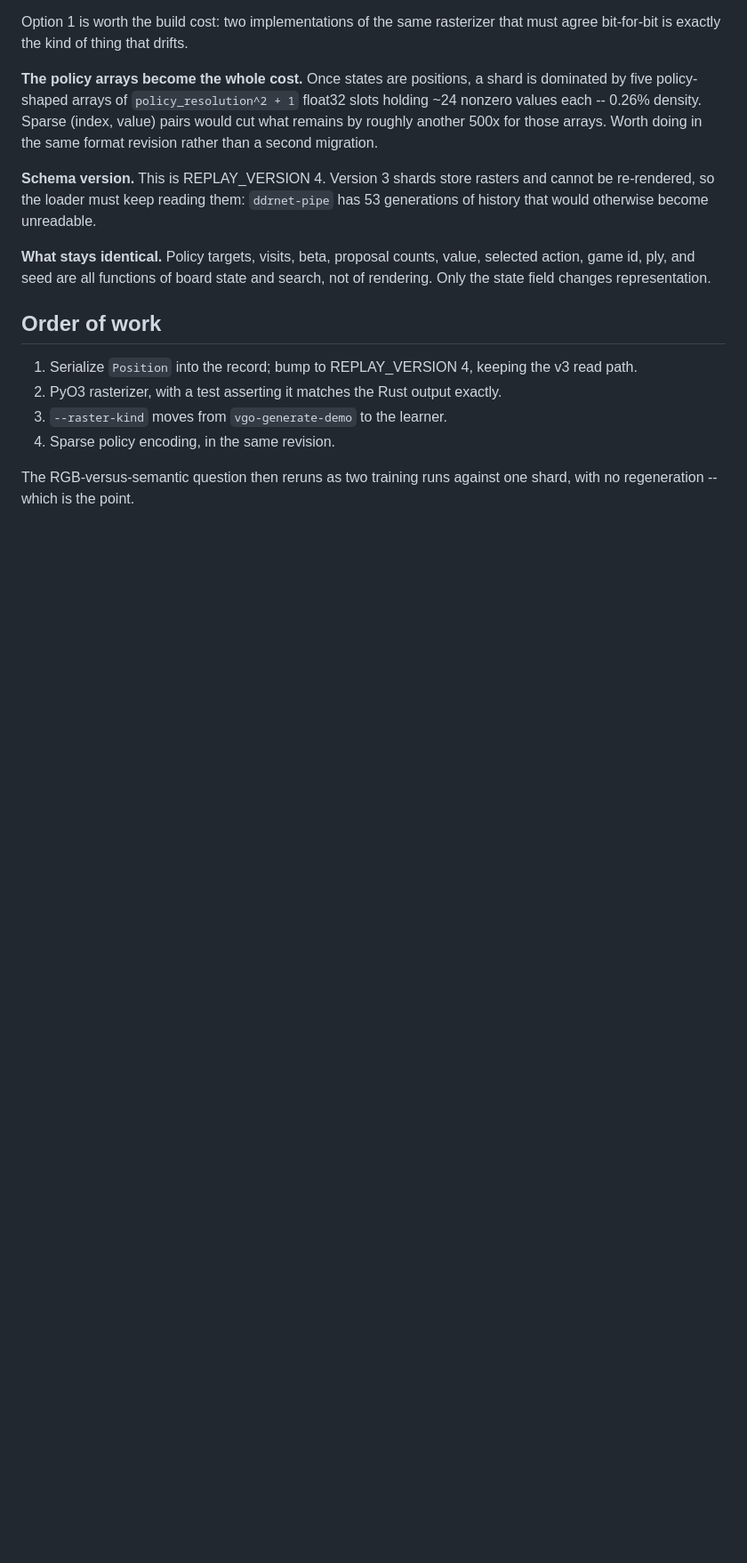
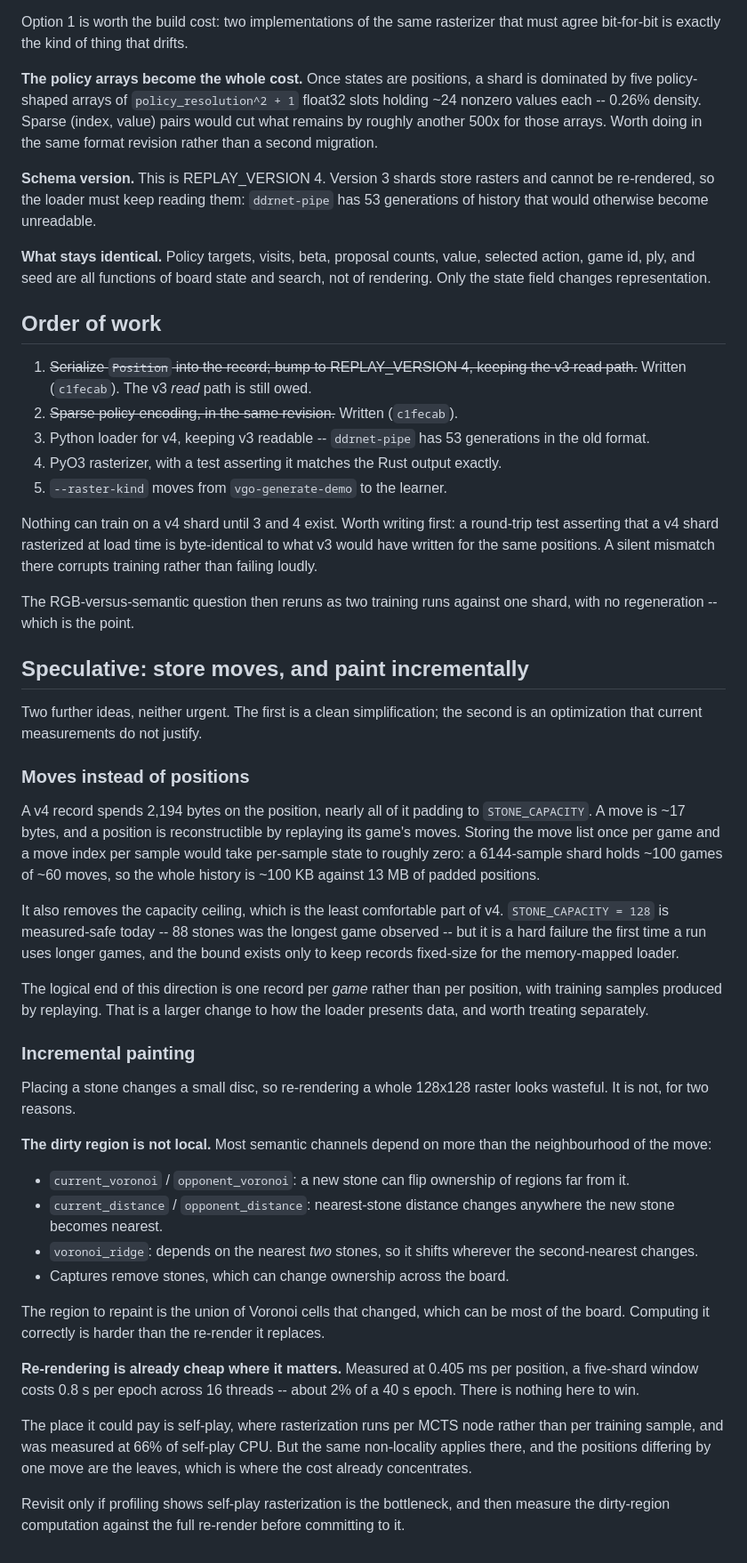
Before and after one commit to tommyyliu/vgo, a Markdown page: docs/POSITION_SHARDS.md, the part around the change. Shown at 89% size. Drawn GitHub-style; blank space fills up the shorter version.

Commit message:
Record move-list storage and incremental painting as follow-ups
Two ideas worth keeping, neither urgent, plus an honest update to the
order of work now that the v4 writer and sparse policy encoding are in.

Storing moves rather than positions is the stronger of the two. A v4
record spends 2,194 bytes on the position and nearly all of it is padding
to STONE_CAPACITY; a move is ~17 bytes and positions replay from them, so
per-sample state would fall to roughly zero -- ~100 KB of move history per
shard against 13 MB of padded positions. It also removes the capacity
ceiling, which is the part of v4 least likely to age well: 128 stones is
measured-safe against the 88 observed, but it is a hard failure the first
time a run plays longer games.

Incremental painting is filed as unjustified rather than pending. The
dirty region after a move is not local -- Voronoi ownership, both distance
fields, and the ridge channel all depend on more than the move's
neighbourhood, and captures can change ownership across the board -- so
the region to repaint is the union of changed cells, which can be most of
the board. Computing it correctly is harder than the re-render it
replaces, and at 0.405 ms per position a five-shard window already costs
about 2% of an epoch. The note records what would have to be true to
revisit it.

Co-Authored-By: Claude Opus 5 <noreply@anthropic.com>

```diff
--- a/docs/POSITION_SHARDS.md
+++ b/docs/POSITION_SHARDS.md
@@ -100,11 +100,75 @@ search, not of rendering. Only the state field changes representation.
 
 ## Order of work
 
-1. Serialize `Position` into the record; bump to REPLAY_VERSION 4, keeping the
-   v3 read path.
-2. PyO3 rasterizer, with a test asserting it matches the Rust output exactly.
-3. `--raster-kind` moves from `vgo-generate-demo` to the learner.
-4. Sparse policy encoding, in the same revision.
+1. ~~Serialize `Position` into the record; bump to REPLAY_VERSION 4, keeping the
+   v3 read path.~~ Written (`c1fecab`). The v3 *read* path is still owed.
+2. ~~Sparse policy encoding, in the same revision.~~ Written (`c1fecab`).
+3. Python loader for v4, keeping v3 readable -- `ddrnet-pipe` has 53
+   generations in the old format.
+4. PyO3 rasterizer, with a test asserting it matches the Rust output exactly.
+5. `--raster-kind` moves from `vgo-generate-demo` to the learner.
+
+Nothing can train on a v4 shard until 3 and 4 exist. Worth writing first: a
+round-trip test asserting that a v4 shard rasterized at load time is
+byte-identical to what v3 would have written for the same positions. A silent
+mismatch there corrupts training rather than failing loudly.
 
 The RGB-versus-semantic question then reruns as two training runs against one
 shard, with no regeneration -- which is the point.
+
+## Speculative: store moves, and paint incrementally
+
+Two further ideas, neither urgent. The first is a clean simplification; the
+second is an optimization that current measurements do not justify.
+
+### Moves instead of positions
+
+A v4 record spends 2,194 bytes on the position, nearly all of it padding to
+`STONE_CAPACITY`. A move is ~17 bytes, and a position is reconstructible by
+replaying its game's moves. Storing the move list once per game and a move
+index per sample would take per-sample state to roughly zero: a 6144-sample
+shard holds ~100 games of ~60 moves, so the whole history is ~100 KB against
+13 MB of padded positions.
+
+It also removes the capacity ceiling, which is the least comfortable part of
+v4. `STONE_CAPACITY = 128` is measured-safe today -- 88 stones was the longest
+game observed -- but it is a hard failure the first time a run uses longer
+games, and the bound exists only to keep records fixed-size for the
+memory-mapped loader.
+
+The logical end of this direction is one record per *game* rather than per
+position, with training samples produced by replaying. That is a larger change
+to how the loader presents data, and worth treating separately.
+
+### Incremental painting
+
+Placing a stone changes a small disc, so re-rendering a whole 128x128 raster
+looks wasteful. It is not, for two reasons.
+
+**The dirty region is not local.** Most semantic channels depend on more than
+the neighbourhood of the move:
+
+- `current_voronoi` / `opponent_voronoi`: a new stone can flip ownership of
+  regions far from it.
+- `current_distance` / `opponent_distance`: nearest-stone distance changes
+  anywhere the new stone becomes nearest.
+- `voronoi_ridge`: depends on the nearest *two* stones, so it shifts wherever
+  the second-nearest changes.
+- Captures remove stones, which can change ownership across the board.
+
+The region to repaint is the union of Voronoi cells that changed, which can be
+most of the board. Computing it correctly is harder than the re-render it
+replaces.
+
+**Re-rendering is already cheap where it matters.** Measured at 0.405 ms per
+position, a five-shard window costs 0.8 s per epoch across 16 threads -- about
+2% of a 40 s epoch. There is nothing here to win.
+
+The place it could pay is self-play, where rasterization runs per MCTS node
+rather than per training sample, and was measured at 66% of self-play CPU. But
+the same non-locality applies there, and the positions differing by one move
+are the leaves, which is where the cost already concentrates.
+
+Revisit only if profiling shows self-play rasterization is the bottleneck, and
+then measure the dirty-region computation against the full re-render before
+committing to it.
```
